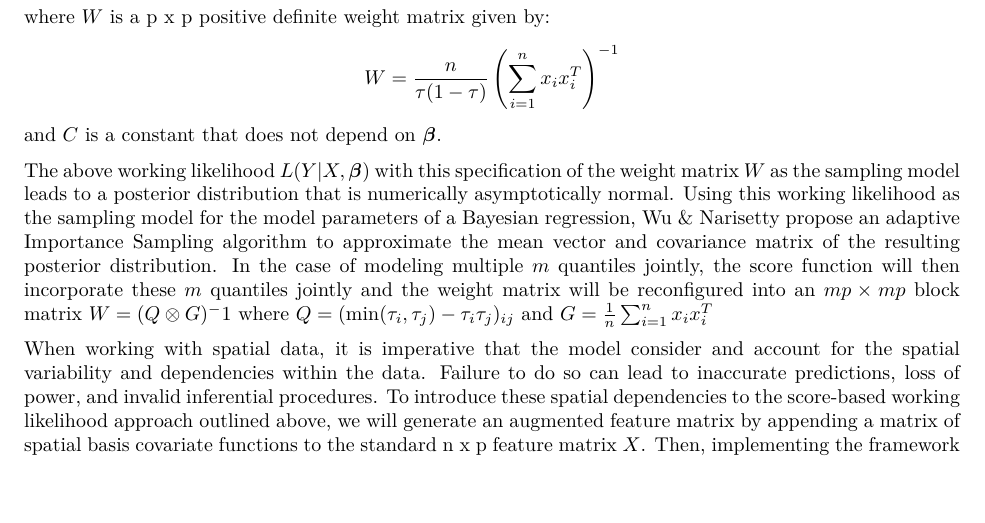
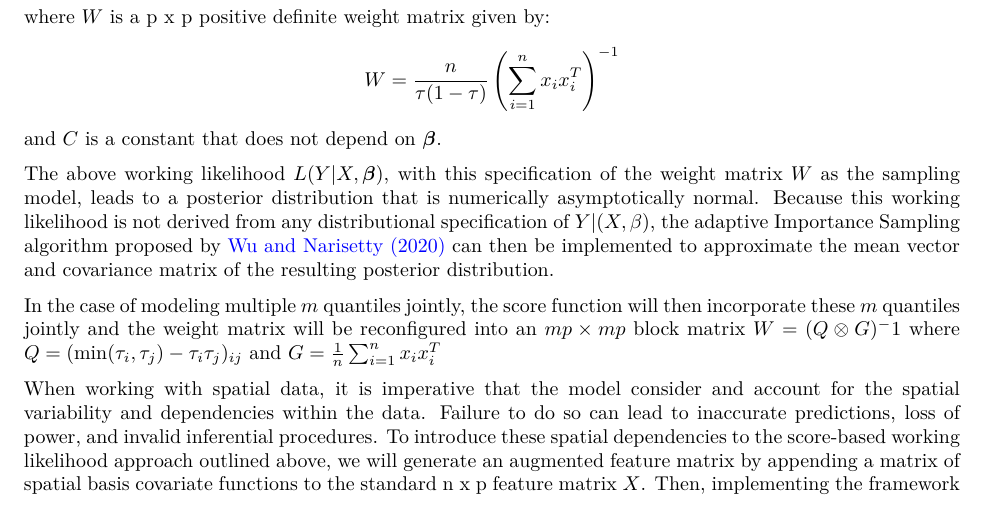
Before and after one commit to johnschwenck/crimeBQR, an R Markdown document (Honaker-Schwenck-v2.Rmd): part of page 2 of 5, cut so that both start at the same text, the shorter picture padded with empty space. The pictures show the output file Honaker-Schwenck-v2.pdf that the author committed with the source.

Commit message:
more text

```diff
--- a/Honaker-Schwenck-v2.Rmd
+++ b/Honaker-Schwenck-v2.Rmd
@@ -39,7 +39,9 @@ where $W$ is a p x p positive definite weight matrix given by:
 $$W = \frac{n}{\tau(1 - \tau)} \left( \sum_{i = 1}^n x_i x_i^T \right)^{-1}$$
 and $C$ is a constant that does not depend on $\boldsymbol{\beta}$.
 
-The above working likelihood $L(Y | X, \boldsymbol{\beta})$ with this specification of the weight matrix $W$ as the sampling model leads to a posterior distribution that is numerically asymptotically normal. Using this working likelihood as the sampling model for the model parameters of a Bayesian regression, Wu & Narisetty propose an adaptive Importance Sampling algorithm to approximate the mean vector and covariance matrix of the resulting posterior distribution. In the case of modeling multiple $m$ quantiles jointly, the score function will then incorporate these $m$ quantiles jointly and the weight matrix will be reconfigured into an $mp \times mp$ block matrix $W = (Q\otimes G)^-1$ where $Q = (\min(\tau_i,\tau_j) - \tau_i\tau_j)_{ij}$ and $G = \frac{1}{n}\sum_{i=1}^nx_ix_i^T$
+The above working likelihood $L(Y | X, \boldsymbol{\beta})$, with this specification of the weight matrix $W$ as the sampling model, leads to a posterior distribution that is numerically asymptotically normal. Because this working likelihood is not derived from any distributional specification of $Y|(X, \beta)$, the adaptive Importance Sampling algorithm proposed by [Wu and Narisetty (2020)](https://projecteuclid.org/download/pdfview_1/euclid.ba/1596160823) can then be implemented to approximate the mean vector and covariance matrix of the resulting posterior distribution.
+
+In the case of modeling multiple $m$ quantiles jointly, the score function will then incorporate these $m$ quantiles jointly and the weight matrix will be reconfigured into an $mp \times mp$ block matrix $W = (Q\otimes G)^-1$ where $Q = (\min(\tau_i,\tau_j) - \tau_i\tau_j)_{ij}$ and $G = \frac{1}{n}\sum_{i=1}^nx_ix_i^T$
 
 When working with spatial data, it is imperative that the model consider and account for the spatial variability and dependencies within the data. Failure to do so can lead to inaccurate predictions, loss of power, and invalid inferential procedures. To introduce these spatial dependencies to the score-based working likelihood approach outlined above, we will generate an augmented feature matrix by appending a matrix of spatial basis covariate functions to the standard n x p feature matrix $X$. Then, implementing the framework outlined by Wu & Narisetty will yield a Bayesian quantile regression model that takes into account the locations at which various observations were made as part of its input.
 
```
Also changed, not shown: Honaker-Schwenck-v2.pdf.
